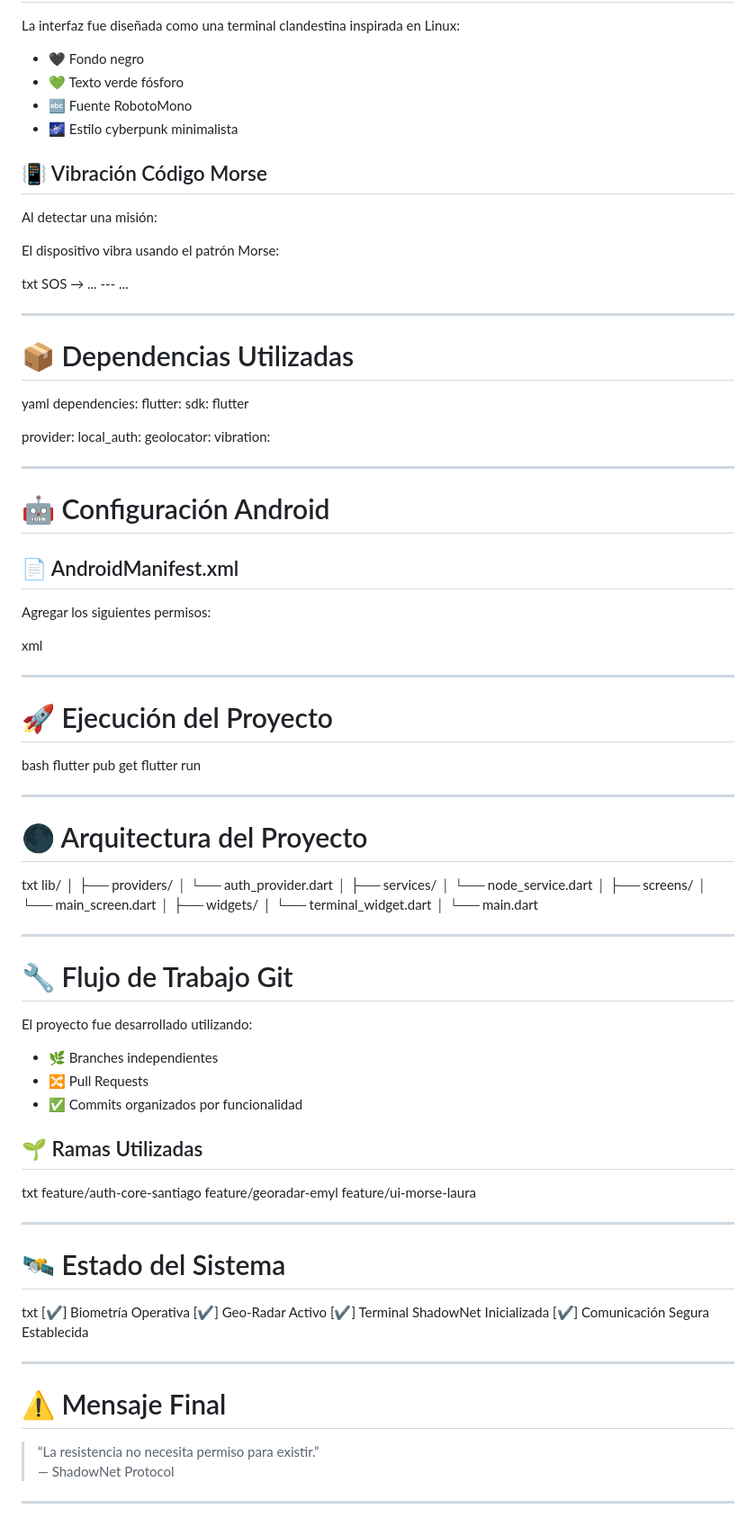
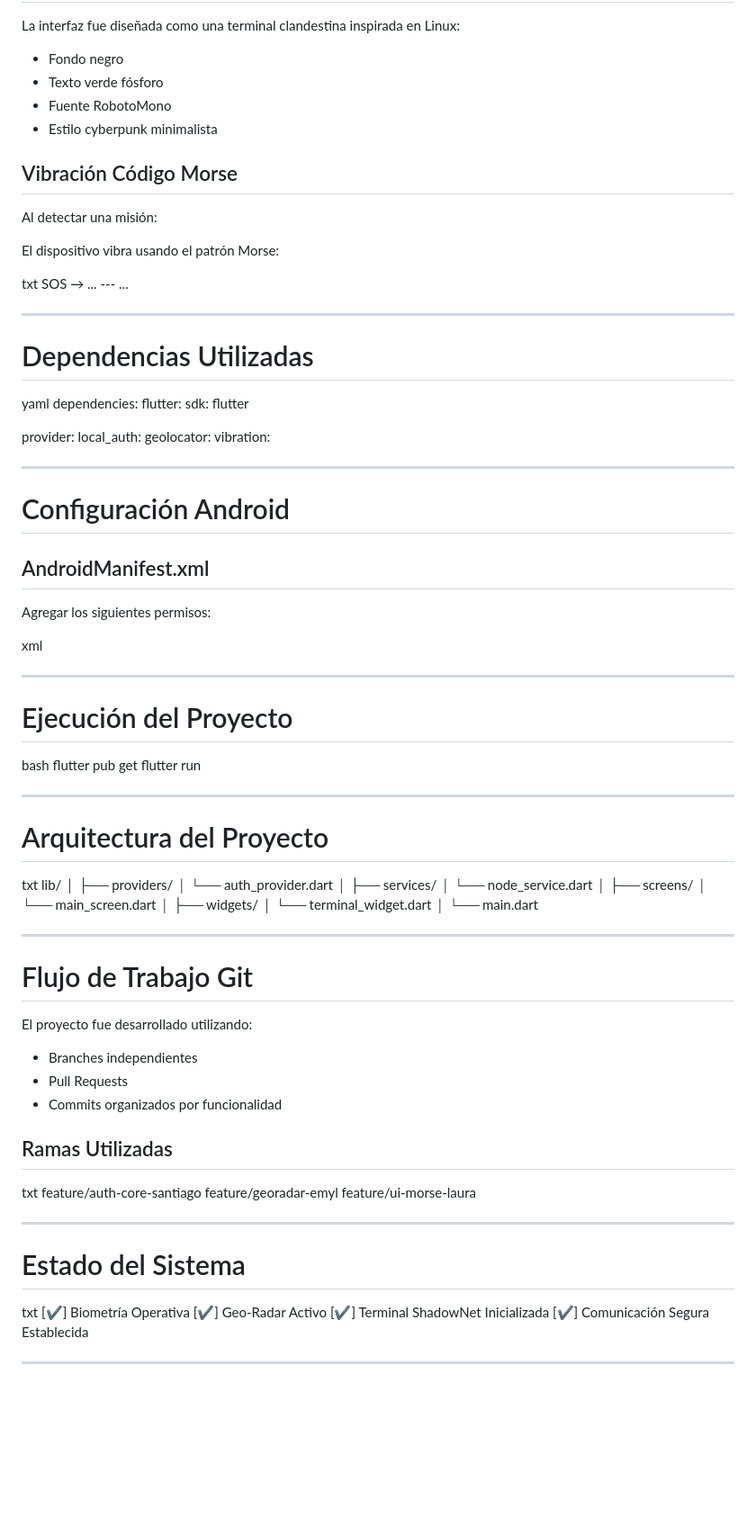
Before and after one commit to aprendizena8-ui/cib-geolocalizacion, a Markdown page: README.md, the part around one of its changes. Shown at 90% size. GitHub-like rendering; blank space fills up the shorter version.

```diff
--- a/README.md
+++ b/README.md
@@ -80,12 +79,12 @@ La aplicación calcula en tiempo real:
 
 La interfaz fue diseñada como una terminal clandestina inspirada en Linux:
 
-- 🖤 Fondo negro
-- 💚 Texto verde fósforo
-- 🔤 Fuente RobotoMono
-- 🌌 Estilo cyberpunk minimalista
+-  Fondo negro
+-  Texto verde fósforo
+-  Fuente RobotoMono
+-  Estilo cyberpunk minimalista
 
-## 📳 Vibración Código Morse
+##  Vibración Código Morse
 
 Al detectar una misión:
 
@@ -97,7 +96,7 @@ SOS → ... --- ...
 
 ---
 
-# 📦 Dependencias Utilizadas
+#  Dependencias Utilizadas
 
 yaml
 dependencies:
@@ -112,9 +111,9 @@ dependencies:
 
 ---
 
-# 🤖 Configuración Android
+#  Configuración Android
 
-## 📄 AndroidManifest.xml
+##  AndroidManifest.xml
 
 Agregar los siguientes permisos:
 
@@ -128,7 +127,7 @@ xml
 
 ---
 
-# 🚀 Ejecución del Proyecto
+#  Ejecución del Proyecto
 
 bash
 flutter pub get
@@ -137,7 +136,7 @@ flutter run
 
 ---
 
-# 🌑 Arquitectura del Proyecto
+#  Arquitectura del Proyecto
 
 txt
 lib/
@@ -159,15 +158,15 @@ lib/
 
 ---
 
-# 🔧 Flujo de Trabajo Git
+#  Flujo de Trabajo Git
 
 El proyecto fue desarrollado utilizando:
 
-- 🌿 Branches independientes
-- 🔀 Pull Requests
-- ✅ Commits organizados por funcionalidad
+- Branches independientes
+- Pull Requests
+- Commits organizados por funcionalidad
 
-## 🌱 Ramas Utilizadas
+##  Ramas Utilizadas
 
 txt
 feature/auth-core-santiago
@@ -177,7 +176,7 @@ feature/ui-morse-laura
 
 ---
 
-# 🛰️ Estado del Sistema
+#  Estado del Sistema
 
 txt
 [✔️] Biometría Operativa
@@ -187,10 +186,3 @@ txt
 
 
 ---
-
-# ⚠️ Mensaje Final
-
-> “La resistencia no necesita permiso para existir.”
-> — ShadowNet Protocol
-
----
```
Also changed, not shown: other parts of README.md (+20 -21 lines).
